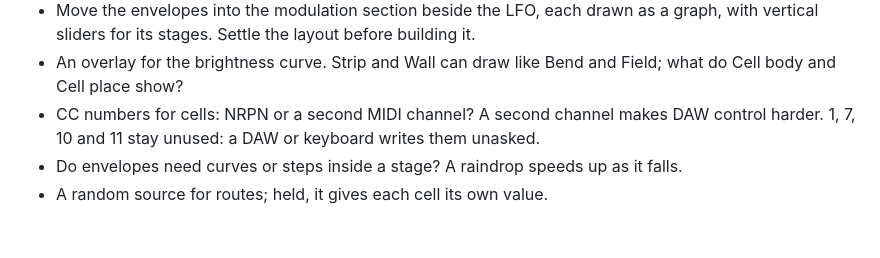
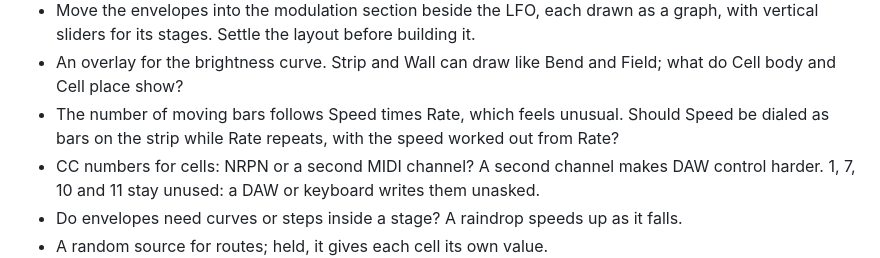
Before and after one commit to knorrli/Aurora, a Markdown page: TODO.md, the part around the change. Drawn GitHub-style; blank space fills up the shorter version.

Commit message:
List bars on the strip as an alternative way to dial Speed
Co-Authored-By: Claude Opus 5.5 <noreply@anthropic.com>

```diff
--- a/TODO.md
+++ b/TODO.md
@@ -81,6 +81,7 @@ Seen only in the preview so far. One look each, driven from the editor.
 - Envelopes on any control: what starts one outside a cell? On a oneshot, the fire, with its length as the gate, which could replace Cycle once there. On a patch, each birth? Once also loops a wave once per LFO cycle on patch routes.
 - Move the envelopes into the modulation section beside the LFO, each drawn as a graph, with vertical sliders for its stages. Settle the layout before building it.
 - An overlay for the brightness curve. Strip and Wall can draw like Bend and Field; what do Cell body and Cell place show?
+- The number of moving bars follows Speed times Rate, which feels unusual. Should Speed be dialed as bars on the strip while Rate repeats, with the speed worked out from Rate?
 - CC numbers for cells: NRPN or a second MIDI channel? A second channel makes DAW control harder. 1, 7, 10 and 11 stay unused: a DAW or keyboard writes them unasked.
 - Do envelopes need curves or steps inside a stage? A raindrop speeds up as it falls.
 - A random source for routes; held, it gives each cell its own value.
```
